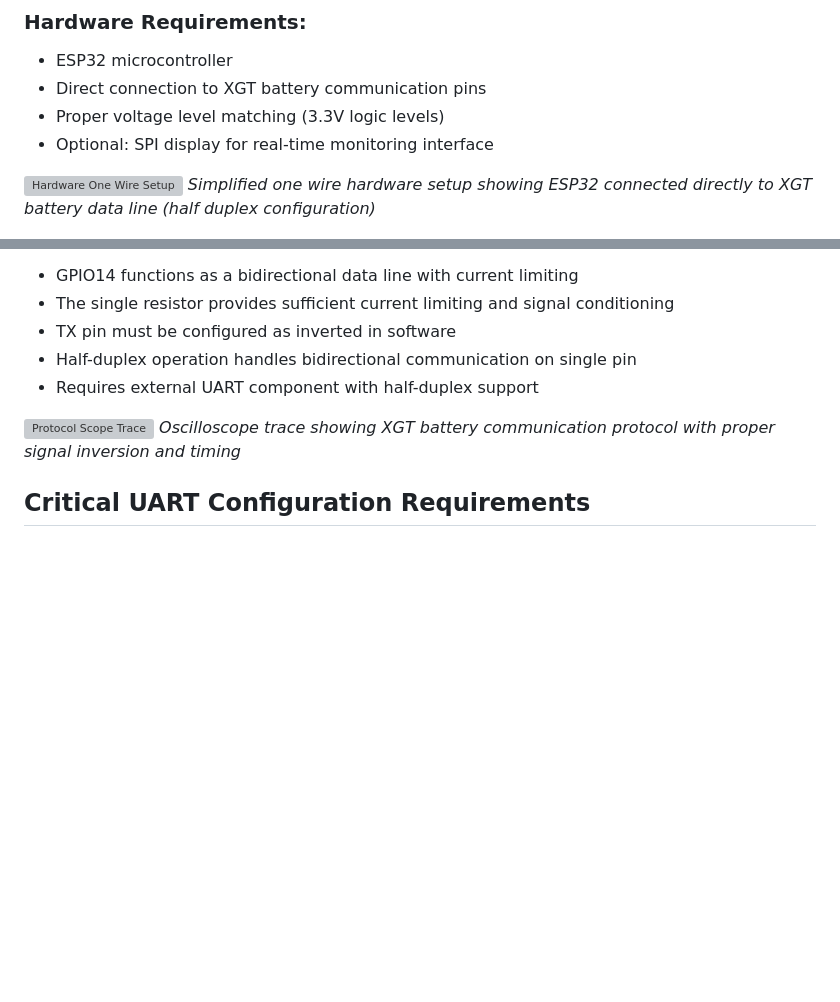
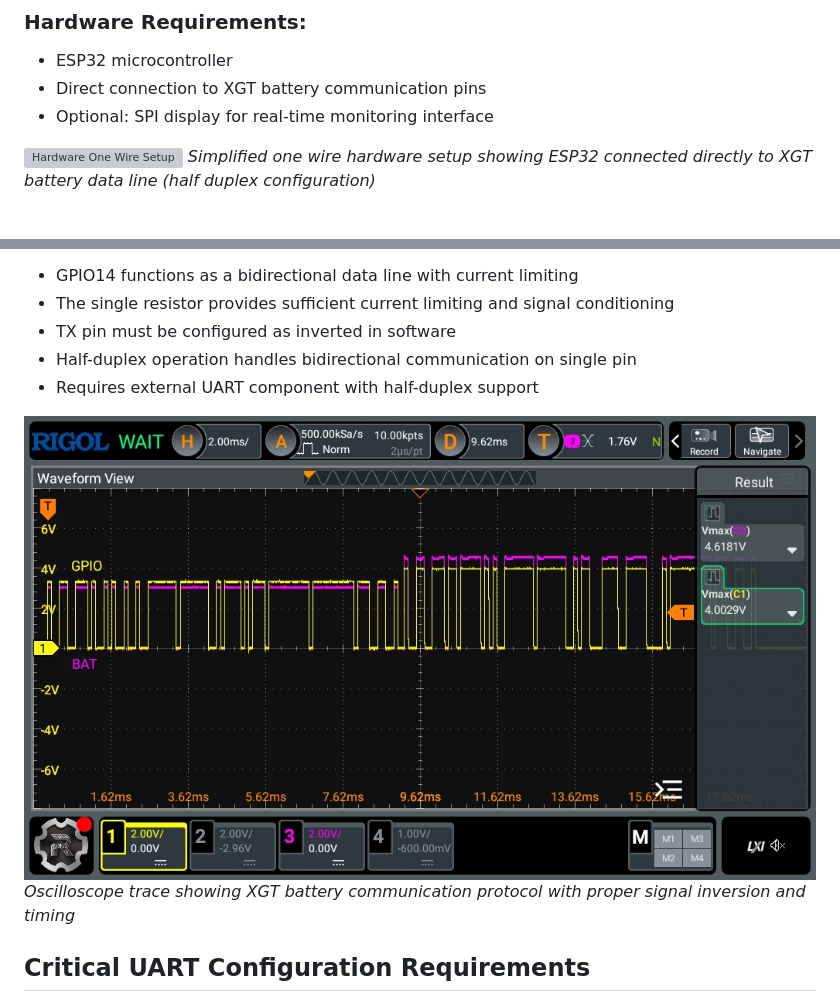
Before and after one commit to clowrey/ESPHome-XGT, a Markdown page: README.md, 2 parts joined by grey strips. GitHub-like rendering; pictures changed too: img/scope_one_wire.jpg (added); blank space fills up the shorter version; grey boxes are pictures that could not be loaded.

```diff
--- a/README.md
+++ b/README.md
@@ -27,7 +27,6 @@ This component provides comprehensive integration with Makita XGT battery packs
 ### Hardware Requirements:
 - ESP32 microcontroller
 - Direct connection to XGT battery communication pins
-- Proper voltage level matching (3.3V logic levels)
 - Optional: SPI display for real-time monitoring interface
 
 ![Hardware One Wire Setup](img/hardware_one_wire.jpg)
@@ -60,7 +59,7 @@ The XGT battery communication can be implemented with a simple single-resistor i
 - Half-duplex operation handles bidirectional communication on single pin
 - Requires external UART component with half-duplex support
 
-![Protocol Scope Trace](img/scope.png)
+![Protocol Scope Trace](img/scope_one_wire.jpg)
 *Oscilloscope trace showing XGT battery communication protocol with proper signal inversion and timing*
 
 ## Critical UART Configuration Requirements
```
Also changed, not shown: other parts of README.md (+1 -68 lines).
